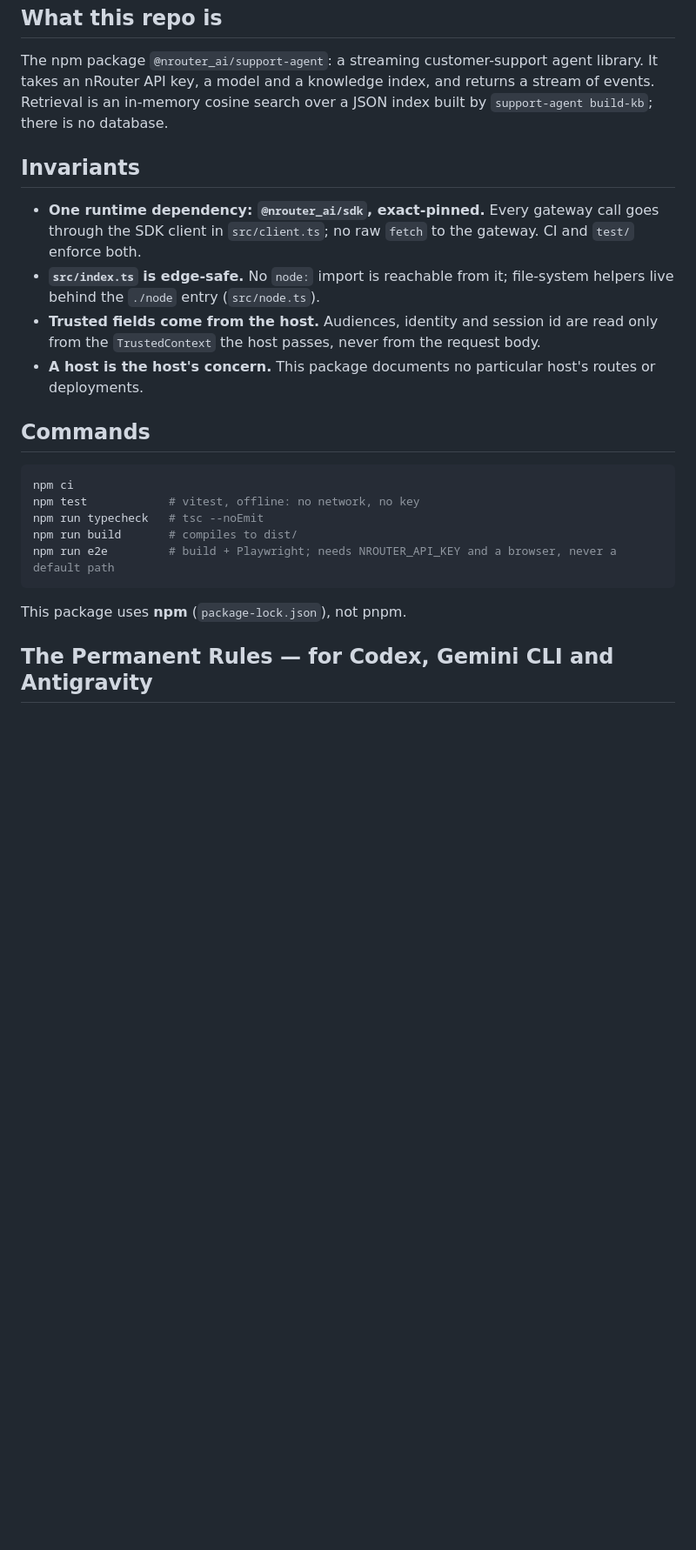
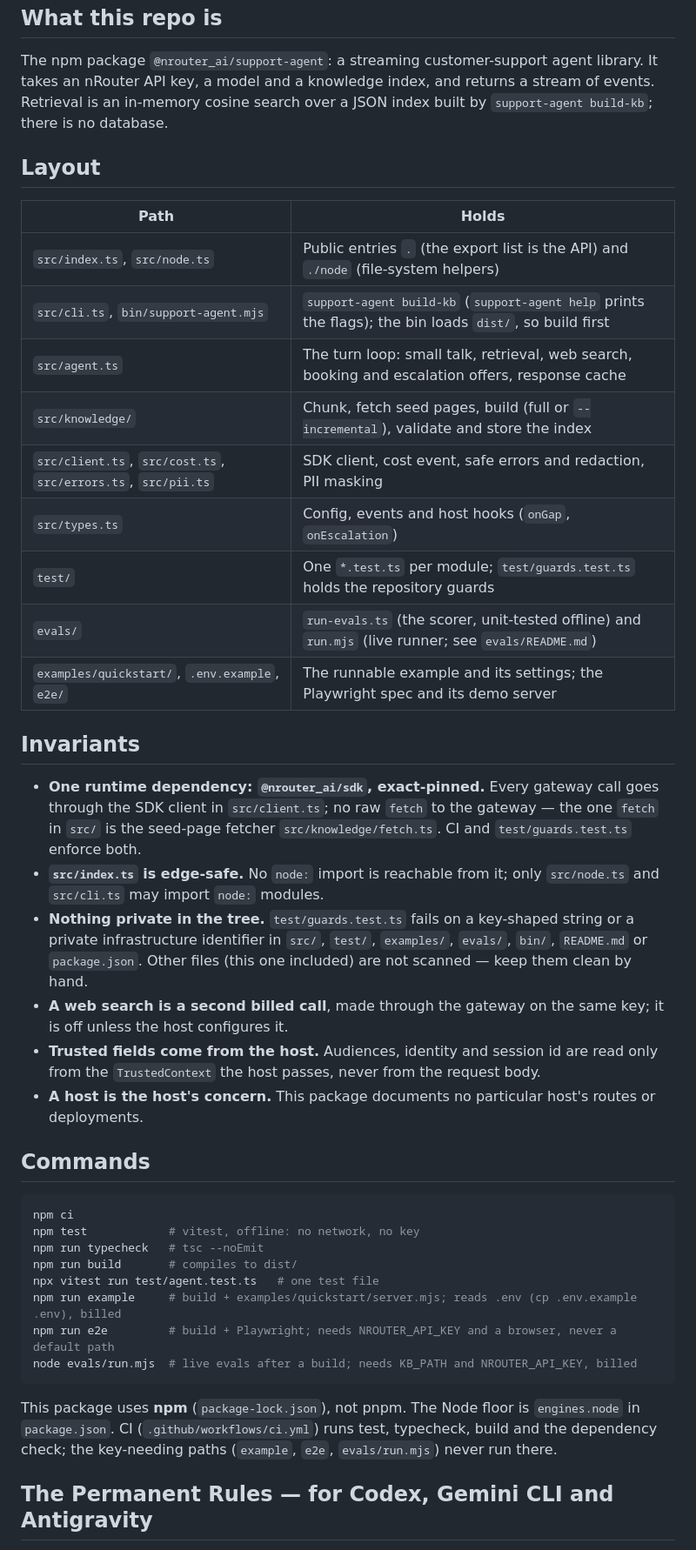
Before and after one commit to Diptesh2006/customer-support-agent, a Markdown page: CLAUDE.md, the part around the change. Shown at 87% size. GitHub-like rendering; blank space fills up the shorter version.

Commit message:
docs: CLAUDE.md brought up to date with HEAD
Every existing claim re-verified against the tree; new surfaces, commands and flows since the last edit added as pointers and derive commands.

Co-Authored-By: Claude Opus 5.5 <noreply@anthropic.com>

````diff
--- a/CLAUDE.md
+++ b/CLAUDE.md
@@ -12,12 +12,32 @@ The npm package `@nrouter_ai/support-agent`: a streaming customer-support agent
 an nRouter API key, a model and a knowledge index, and returns a stream of events. Retrieval is an
 in-memory cosine search over a JSON index built by `support-agent build-kb`; there is no database.
 
+## Layout
+
+| Path | Holds |
+|---|---|
+| `src/index.ts`, `src/node.ts` | Public entries `.` (the export list is the API) and `./node` (file-system helpers) |
+| `src/cli.ts`, `bin/support-agent.mjs` | `support-agent build-kb` (`support-agent help` prints the flags); the bin loads `dist/`, so build first |
+| `src/agent.ts` | The turn loop: small talk, retrieval, web search, booking and escalation offers, response cache |
+| `src/knowledge/` | Chunk, fetch seed pages, build (full or `--incremental`), validate and store the index |
+| `src/client.ts`, `src/cost.ts`, `src/errors.ts`, `src/pii.ts` | SDK client, cost event, safe errors and redaction, PII masking |
+| `src/types.ts` | Config, events and host hooks (`onGap`, `onEscalation`) |
+| `test/` | One `*.test.ts` per module; `test/guards.test.ts` holds the repository guards |
+| `evals/` | `run-evals.ts` (the scorer, unit-tested offline) and `run.mjs` (live runner; see `evals/README.md`) |
+| `examples/quickstart/`, `.env.example`, `e2e/` | The runnable example and its settings; the Playwright spec and its demo server |
+
 ## Invariants
 
 - **One runtime dependency: `@nrouter_ai/sdk`, exact-pinned.** Every gateway call goes through the
-  SDK client in `src/client.ts`; no raw `fetch` to the gateway. CI and `test/` enforce both.
-- **`src/index.ts` is edge-safe.** No `node:` import is reachable from it; file-system helpers live
-  behind the `./node` entry (`src/node.ts`).
+  SDK client in `src/client.ts`; no raw `fetch` to the gateway — the one `fetch` in `src/` is the
+  seed-page fetcher `src/knowledge/fetch.ts`. CI and `test/guards.test.ts` enforce both.
+- **`src/index.ts` is edge-safe.** No `node:` import is reachable from it; only `src/node.ts` and
+  `src/cli.ts` may import `node:` modules.
+- **Nothing private in the tree.** `test/guards.test.ts` fails on a key-shaped string or a private
+  infrastructure identifier in `src/`, `test/`, `examples/`, `evals/`, `bin/`, `README.md` or
+  `package.json`. Other files (this one included) are not scanned — keep them clean by hand.
+- **A web search is a second billed call**, made through the gateway on the same key; it is off
+  unless the host configures it.
 - **Trusted fields come from the host.** Audiences, identity and session id are read only from the
   `TrustedContext` the host passes, never from the request body.
 - **A host is the host's concern.** This package documents no particular host's routes or deployments.
@@ -29,10 +49,15 @@ npm ci
 npm test            # vitest, offline: no network, no key
 npm run typecheck   # tsc --noEmit
 npm run build       # compiles to dist/
+npx vitest run test/agent.test.ts   # one test file
+npm run example     # build + examples/quickstart/server.mjs; reads .env (cp .env.example .env), billed
 npm run e2e         # build + Playwright; needs NROUTER_API_KEY and a browser, never a default path
+node evals/run.mjs  # live evals after a build; needs KB_PATH and NROUTER_API_KEY, billed
 ```
 
-This package uses **npm** (`package-lock.json`), not pnpm.
+This package uses **npm** (`package-lock.json`), not pnpm. The Node floor is `engines.node` in
+`package.json`. CI (`.github/workflows/ci.yml`) runs test, typecheck, build and the dependency check;
+the key-needing paths (`example`, `e2e`, `evals/run.mjs`) never run there.
 
 <!-- BEGIN GENERATED: permanent-rules-pointer (bootstrap.sh) -->
 
````
